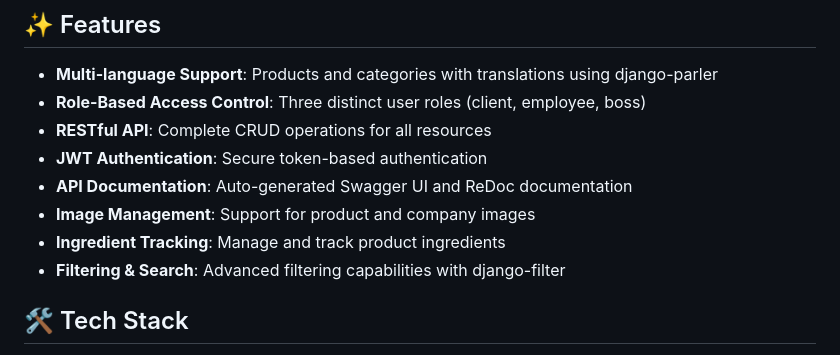
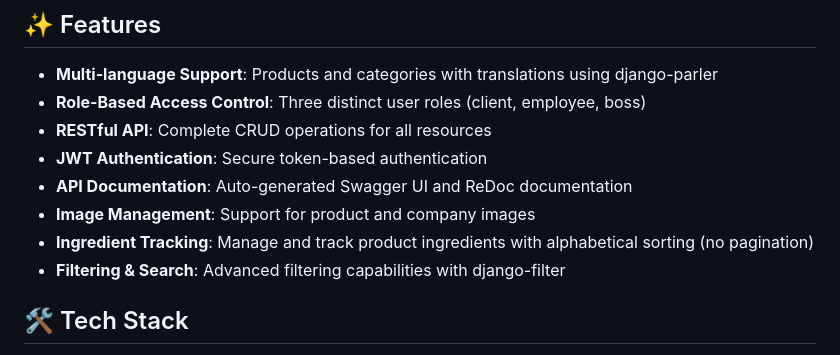
Before and after one commit to jalmosquera/digitalLetter, a Markdown page: README.md, the part around the change. GitHub-like rendering.

```diff
--- a/README.md
+++ b/README.md
@@ -41,7 +41,7 @@ The system supports:
 - **JWT Authentication**: Secure token-based authentication
 - **API Documentation**: Auto-generated Swagger UI and ReDoc documentation
 - **Image Management**: Support for product and company images
-- **Ingredient Tracking**: Manage and track product ingredients
+- **Ingredient Tracking**: Manage and track product ingredients with alphabetical sorting (no pagination)
 - **Filtering & Search**: Advanced filtering capabilities with django-filter
 
 ## 🛠️ Tech Stack
```
Also changed, not shown: CHANGELOG.md (added, +101 -0 lines), README_ES.md (+1 -1 lines).
